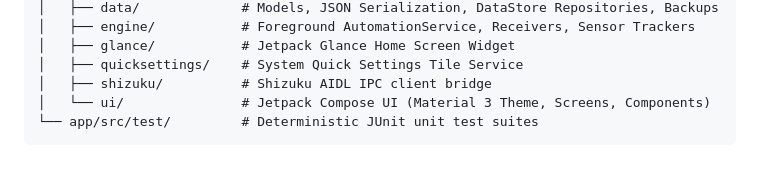
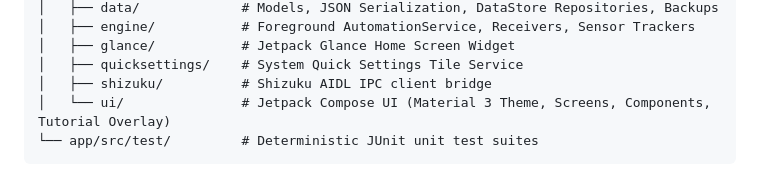
Before and after one commit to emi-ran/flowpilot, a Markdown page: README.md, the part around the change. GitHub-like rendering.

Commit message:
docs: list tutorial package in README structure

````diff
--- a/README.md
+++ b/README.md
@@ -301,7 +301,7 @@ FlowPilot
 │   ├── glance/           # Jetpack Glance Home Screen Widget
 │   ├── quicksettings/    # System Quick Settings Tile Service
 │   ├── shizuku/          # Shizuku AIDL IPC client bridge
-│   └── ui/               # Jetpack Compose UI (Material 3 Theme, Screens, Components)
+│   └── ui/               # Jetpack Compose UI (Material 3 Theme, Screens, Components, Tutorial Overlay)
 └── app/src/test/         # Deterministic JUnit unit test suites
 ```
 
````
Also changed, not shown: README.tr.md (+1 -1 lines).
